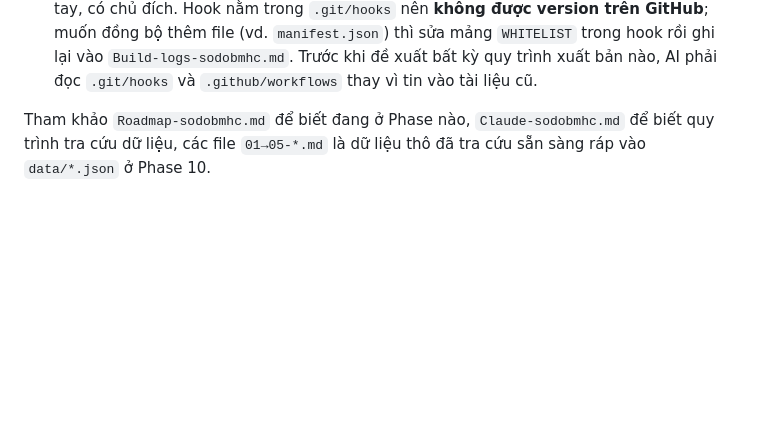
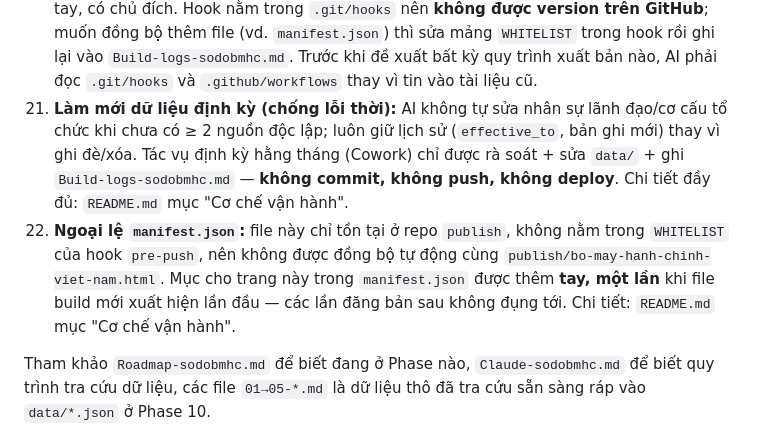
Before and after one commit to haphanhp/sodo-bo-may-hanh-chinh, a Markdown page: AGENTS-sodobmhc.md, the part around the change. Rendered like a GitHub page; blank space fills up the shorter version.

```diff
--- a/AGENTS-sodobmhc.md
+++ b/AGENTS-sodobmhc.md
@@ -32,5 +32,7 @@ File này dành cho AI **viết/sửa code** trong dự án "Sơ đồ bộ máy
 18. Sau mỗi thay đổi lớn ở `js/`, chạy `python3 tools/build-single-file.py` rồi chạy thử bundle bằng Node với DOM giả — `node --check` KHÔNG bắt được lỗi ES module, còn kiểm thử "gọi hàm render" thì mù với lỗi khởi động app.
 19. **Đăng bản đi qua git hook `pre-push` — KHÔNG copy tay file build sang repo `publish`.** Repo nguồn có hook `.git/hooks/pre-push` (cài 19/9/2026): khi `git push` repo nguồn mà file `publish/bo-may-hanh-chinh-viet-nam.html` nằm trong các commit đang đẩy, hook tự copy file đó sang `E:\DownloadsDocuments\publish\bo-may-hanh-chinh-viet-nam.html` và tạo commit cục bộ `sync: cập nhật … từ repo sodobmhc` ở repo `haphanhp/publish`. Quy trình chuẩn: sửa nguồn → `node tools/validate-data.js` → `python3 tools/build-single-file.py` → test bundle → **commit cả file build** → `git push` repo nguồn (từ Windows / Claude Code terminal) → sang repo `publish` kiểm tra commit `sync:` → `git push` repo `publish` → Vercel tự deploy (2–3 phút) → hard-refresh kiểm tra `notes.haphan.digital`. Không sửa tay file trong repo `publish`; chỉ copy tay khi hook báo bỏ qua VÀ người dùng đồng ý.
 20. **Hook chỉ chạy khi push từ Windows (Git Bash / Claude Code terminal); từ Cowork/`device_bash` thì bị bỏ qua.** Máy ảo Linux của Cowork không có đường dẫn `/e/DownloadsDocuments/publish` nên hook chỉ in cảnh báo rồi thoát (không lỗi). Hook luôn `exit 0`, chỉ commit cục bộ ở repo đích và KHÔNG tự push repo `publish` — bước đó làm tay, có chủ đích. Hook nằm trong `.git/hooks` nên **không được version trên GitHub**; muốn đồng bộ thêm file (vd. `manifest.json`) thì sửa mảng `WHITELIST` trong hook rồi ghi lại vào `Build-logs-sodobmhc.md`. Trước khi đề xuất bất kỳ quy trình xuất bản nào, AI phải đọc `.git/hooks` và `.github/workflows` thay vì tin vào tài liệu cũ.
+21. **Làm mới dữ liệu định kỳ (chống lỗi thời):** AI không tự sửa nhân sự lãnh đạo/cơ cấu tổ chức khi chưa có ≥ 2 nguồn độc lập; luôn giữ lịch sử (`effective_to`, bản ghi mới) thay vì ghi đè/xóa. Tác vụ định kỳ hằng tháng (Cowork) chỉ được rà soát + sửa `data/` + ghi `Build-logs-sodobmhc.md` — **không commit, không push, không deploy**. Chi tiết đầy đủ: `README.md` mục "Cơ chế vận hành".
+22. **Ngoại lệ `manifest.json`:** file này chỉ tồn tại ở repo `publish`, không nằm trong `WHITELIST` của hook `pre-push`, nên không được đồng bộ tự động cùng `publish/bo-may-hanh-chinh-viet-nam.html`. Mục cho trang này trong `manifest.json` được thêm **tay, một lần** khi file build mới xuất hiện lần đầu — các lần đăng bản sau không đụng tới. Chi tiết: `README.md` mục "Cơ chế vận hành".
 
 Tham khảo `Roadmap-sodobmhc.md` để biết đang ở Phase nào, `Claude-sodobmhc.md` để biết quy trình tra cứu dữ liệu, các file `01→05-*.md` là dữ liệu thô đã tra cứu sẵn sàng ráp vào `data/*.json` ở Phase 10.
```
Also changed, not shown: Build-logs-sodobmhc.md (+19 -0 lines), README.md (added, +66 -0 lines).
